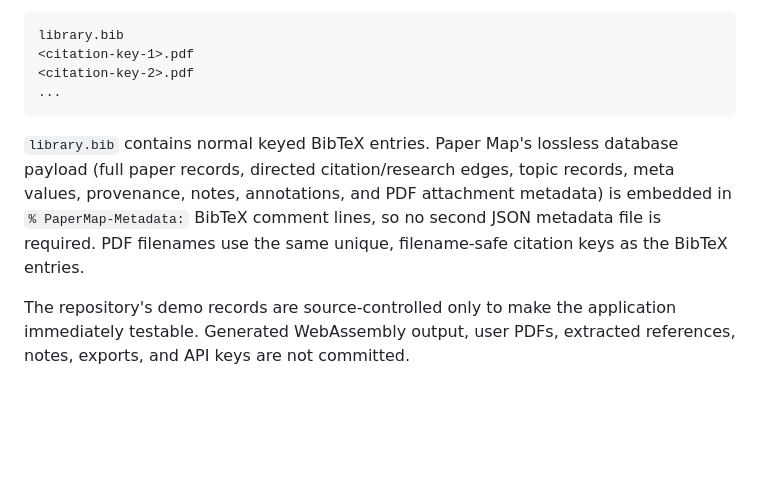
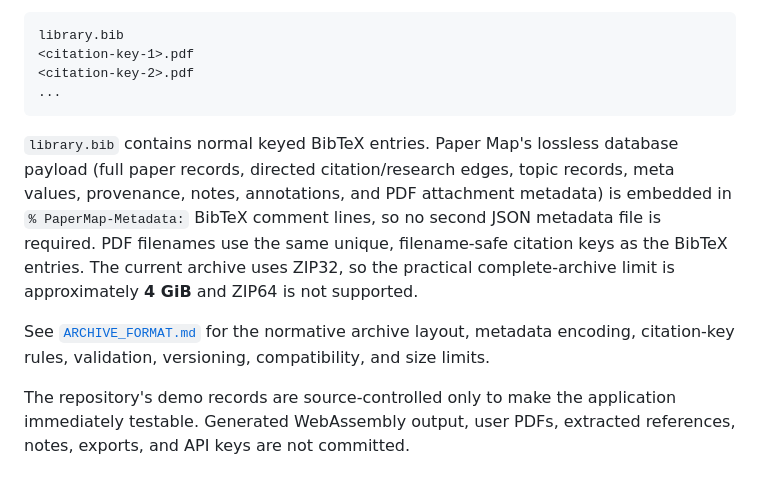
Before and after one commit to bbodin-assistant/paper-map, a Markdown page: README.md, the part around the change. GitHub-like rendering; blank space fills up the shorter version.

Commit message:
Link archive format specification

````diff
--- a/README.md
+++ b/README.md
@@ -146,7 +146,9 @@ library.bib
 ...
 ```
 
-`library.bib` contains normal keyed BibTeX entries. Paper Map's lossless database payload (full paper records, directed citation/research edges, topic records, meta values, provenance, notes, annotations, and PDF attachment metadata) is embedded in `% PaperMap-Metadata:` BibTeX comment lines, so no second JSON metadata file is required. PDF filenames use the same unique, filename-safe citation keys as the BibTeX entries.
+`library.bib` contains normal keyed BibTeX entries. Paper Map's lossless database payload (full paper records, directed citation/research edges, topic records, meta values, provenance, notes, annotations, and PDF attachment metadata) is embedded in `% PaperMap-Metadata:` BibTeX comment lines, so no second JSON metadata file is required. PDF filenames use the same unique, filename-safe citation keys as the BibTeX entries. The current archive uses ZIP32, so the practical complete-archive limit is approximately **4 GiB** and ZIP64 is not supported.
+
+See [`ARCHIVE_FORMAT.md`](ARCHIVE_FORMAT.md) for the normative archive layout, metadata encoding, citation-key rules, validation, versioning, compatibility, and size limits.
 
 The repository's demo records are source-controlled only to make the application immediately testable. Generated WebAssembly output, user PDFs, extracted references, notes, exports, and API keys are not committed.
 
````
